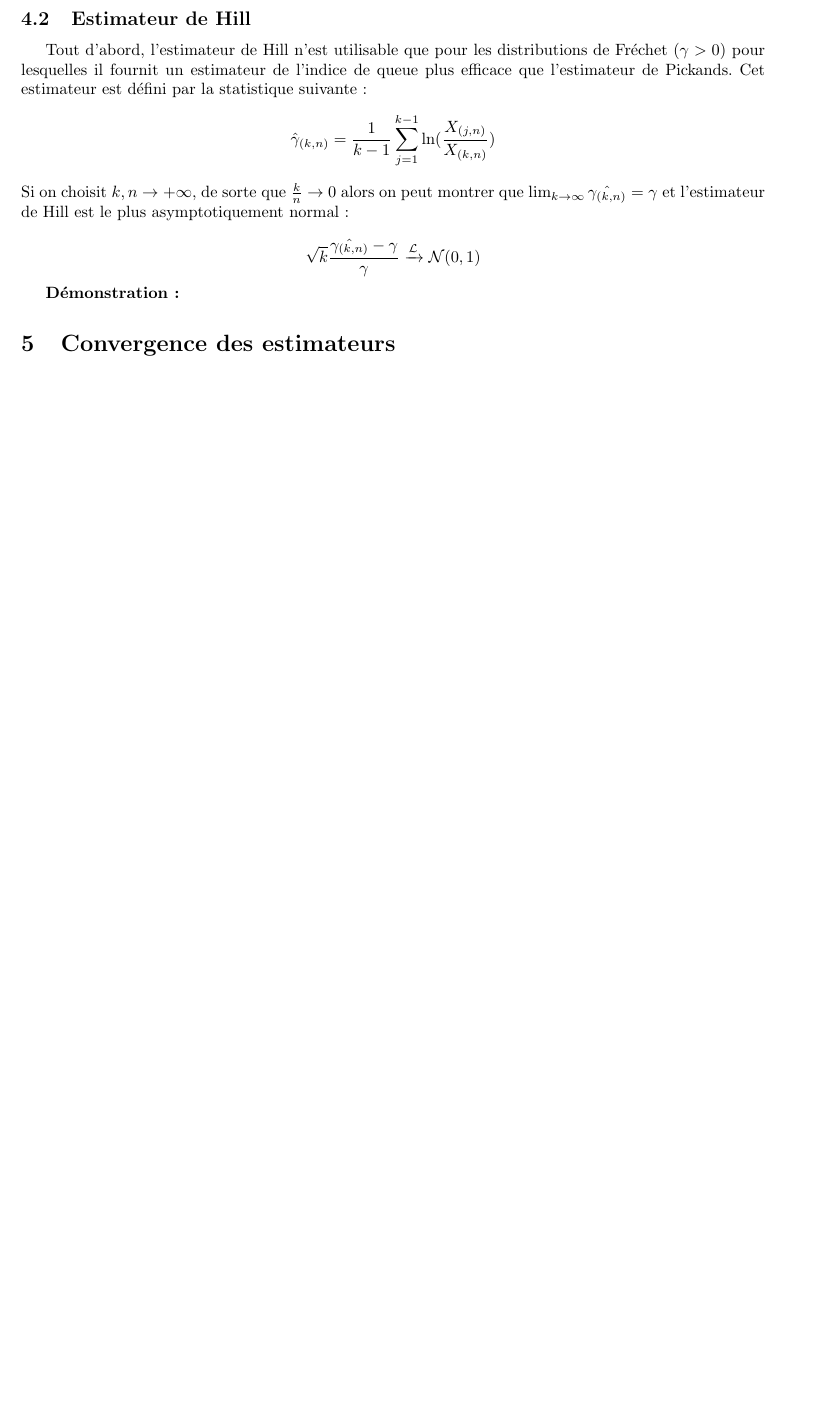
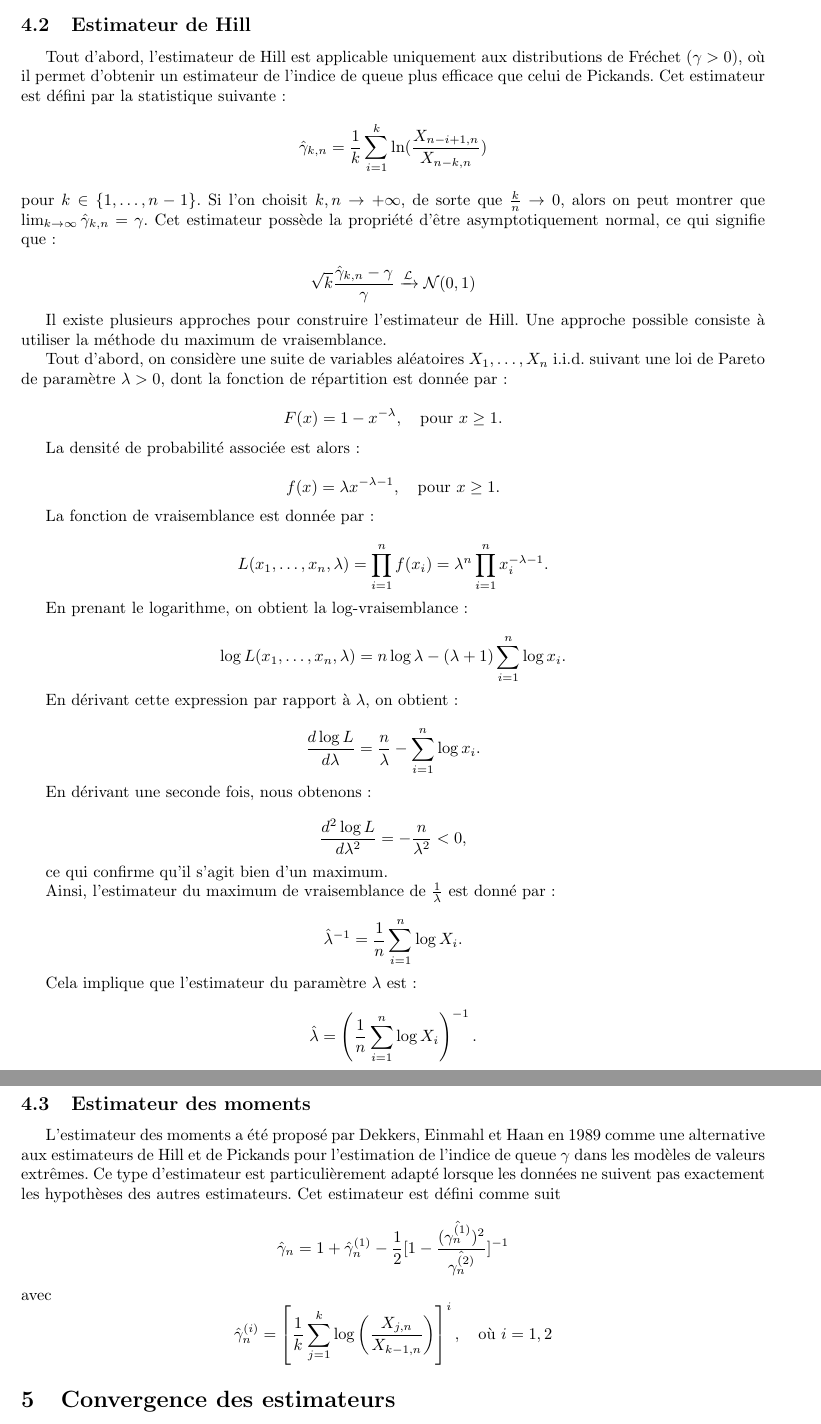
Before and after one commit to DamienMariac/HAX817X-Projet, a LaTeX document (text.tex): part of page 8 of 9 before the commit and two parts of pages 8 and 9 of 10 after it, the two joined at a grey line, cut so that both start at the same text, the shorter picture padded with empty space. Compiled offline with pdfLaTeX.

Commit message:
maj estimation de gamma

```diff
--- a/text.tex
+++ b/text.tex
@@ -479,18 +484,78 @@ Lorsque \( k \to +\infty \), la variance asymptotique est donnée par :
 
 \subsection{Estimateur de Hill}
 
-Tout d'abord, l'estimateur de Hill n'est utilisable que pour les distributions de Fréchet ($\gamma > 0$) pour lesquelles il fournit un estimateur de l'indice de queue plus efficace que l'estimateur de Pickands. Cet estimateur est défini par la statistique suivante :
+Tout d'abord, l'estimateur de Hill est applicable uniquement aux distributions de Fréchet (\(\gamma > 0\)), où il permet d'obtenir un estimateur de l'indice de queue plus efficace que celui de Pickands. Cet estimateur est défini par la statistique suivante :
 \[
-\hat{\gamma}_{(k,n)} = \frac{1}{k-1} \sum_{j=1}^{k-1} \ln(\frac{X_{(j,n)}}{X_{(k,n)}})
+\hat{\gamma}_{k,n} = \frac{1}{k} \sum_{i=1}^{k} \ln(\frac{X_{n-i+1,n}}{X_{n-k,n}})
 \]
-Si on choisit \( k,n \to +\infty \), de sorte que \(\frac{k}{n} \to 0\) alors on peut montrer que $\lim_{k \to \infty} \hat{\gamma_{(k,n)}} = \gamma$ et l'estimateur de Hill est le plus asymptotiquement normal :
+pour \( k \in \{1, \dots, n-1\} \).
+Si l'on choisit \( k, n \to +\infty \), de sorte que \(\frac{k}{n} \to 0\), alors on peut montrer que \(\lim_{k \to \infty} \hat{\gamma}_{k,n} = \gamma\). Cet estimateur possède la propriété d'être asymptotiquement normal, ce qui signifie que :
 
 \[
-\sqrt{k} \frac{\hat{\gamma_{(k,n)}} - \gamma}{\gamma} \xrightarrow{\mathcal{L}} \mathcal{N}(0,1)
+\sqrt{k} \frac{\hat{\gamma}_{k,n} - \gamma}{\gamma} \xrightarrow{\mathcal{L}} \mathcal{N}(0,1)
 \]
 
-\textbf{Démonstration :}
+Il existe plusieurs approches pour construire l'estimateur de Hill. Une approche possible consiste à utiliser la méthode du maximum de vraisemblance.
 
+Tout d'abord, on considère une suite de variables aléatoires \( X_1, \dots, X_n \) i.i.d. suivant une loi de Pareto de paramètre \( \lambda > 0 \), dont la fonction de répartition est donnée par :
+
+\[
+F(x) = 1 - x^{-\lambda}, \quad \text{pour } x \geq 1.
+\]
+
+La densité de probabilité associée est alors :
+
+\[
+f(x) = \lambda x^{-\lambda - 1}, \quad \text{pour } x \geq 1.
+\]
+
+La fonction de vraisemblance est donnée par :
+
+\[
+L(x_1, \dots, x_n, \lambda) = \prod_{i=1}^{n} f(x_i) = \lambda^{n} \prod_{i=1}^{n} x_i^{-\lambda - 1}.
+\]
+
+En prenant le logarithme, on obtient la log-vraisemblance :
+
+\[
+\log L(x_1, \dots, x_n, \lambda) = n \log \lambda - (\lambda + 1) \sum_{i=1}^{n} \log x_i.
+\]
+
+En dérivant cette expression par rapport à \( \lambda \), on obtient :
+
+\[
+\frac{d \log L}{d \lambda} = \frac{n}{\lambda} - \sum_{i=1}^{n} \log x_i.
+\]
+
+En dérivant une seconde fois, nous obtenons :
+
+\[
+\frac{d^2 \log L}{d \lambda^2} = -\frac{n}{\lambda^2} < 0,
+\]
+
+ce qui confirme qu'il s'agit bien d'un maximum.
+
+Ainsi, l'estimateur du maximum de vraisemblance de \( \frac{1}{\lambda} \) est donné par :
+
+\[
+\hat{\lambda}^{-1} = \frac{1}{n} \sum_{i=1}^{n} \log X_i.
+\]
+
+Cela implique que l'estimateur du paramètre \( \lambda \) est :
+
+\[
+\hat{\lambda} = \left( \frac{1}{n} \sum_{i=1}^{n} \log X_i \right)^{-1}.
+\]
+
+\subsection{Estimateur des moments}
+L'estimateur des moments a été proposé par Dekkers, Einmahl et Haan en 1989 comme une alternative aux estimateurs de Hill et de Pickands pour l'estimation de l'indice de queue \(\gamma\) dans les modèles de valeurs extrêmes. Ce type d'estimateur est particulièrement adapté lorsque les données ne suivent pas exactement les hypothèses des autres estimateurs. Cet estimateur est défini comme suit
+\[
+\hat{\gamma}_{n} = 1 + \hat{\gamma}_{n}^{(1)} - \frac{1}{2}[1 - \frac{(\hat{\gamma_{n}^{(1)}})^2}{\hat{\gamma_{n}^{(2)}}}]^{-1}
+\]
+avec
+\[
+\hat{\gamma}_{n}^{(i)} = \left[ \frac{1}{k} \sum_{j = 1}^{k} \log\left(\frac{X_{j,n}}{X_{k-1,n}}\right) \right]^i, \quad \text{où } i = 1,2
+\]
 \section{Convergence des estimateurs}
 
 \textbf{Définition :}
```
Also changed, not shown: text.pdf, text.tex (43 more changed lines), 5 other files.
